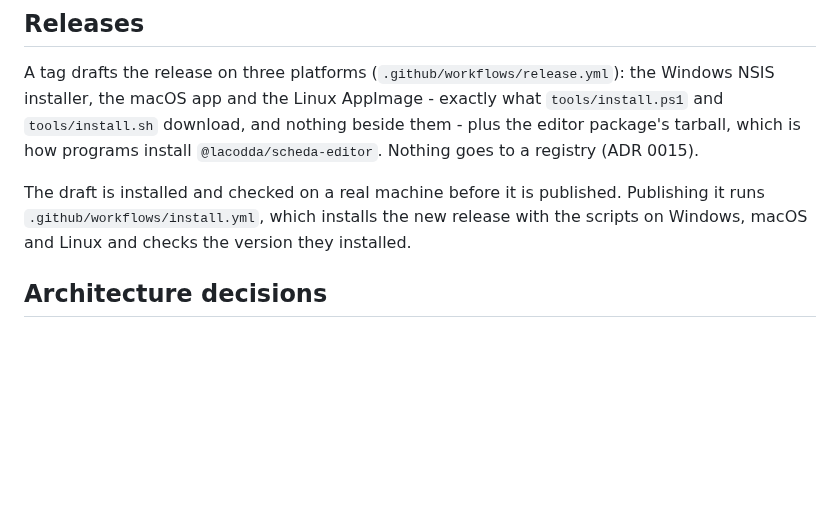
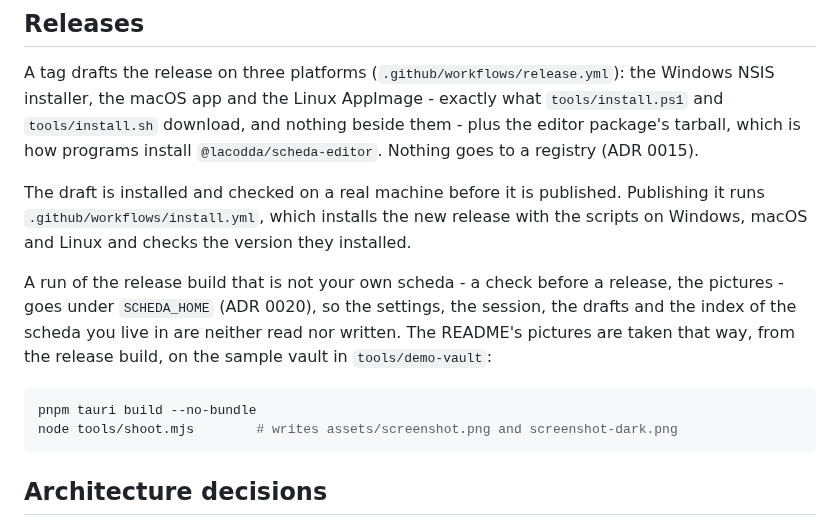
Before and after one commit to lacodda/scheda, a Markdown page: CONTRIBUTING.md, the part around the change. Rendered like a GitHub page; blank space fills up the shorter version.

````diff
--- a/CONTRIBUTING.md
+++ b/CONTRIBUTING.md
@@ -82,6 +82,17 @@ Publishing it runs `.github/workflows/install.yml`, which installs the new
 release with the scripts on Windows, macOS and Linux and checks the version
 they installed.
 
+A run of the release build that is not your own scheda - a check before a
+release, the pictures - goes under `SCHEDA_HOME` (ADR 0020), so the settings,
+the session, the drafts and the index of the scheda you live in are neither
+read nor written. The README's pictures are taken that way, from the release
+build, on the sample vault in `tools/demo-vault`:
+
+```sh
+pnpm tauri build --no-bundle
+node tools/shoot.mjs        # writes assets/screenshot.png and screenshot-dark.png
+```
+
 ## Architecture decisions
 
 Anything that would be asked about again later is written down in
````
Also changed, not shown: README.md (+30 -68 lines), tools/demo-vault/Garden plan.md (added, +32 -0 lines), tools/demo-vault/Inbox.md (added, +5 -0 lines), tools/demo-vault/Soil.md (added, +15 -0 lines), assets/screenshot-dark.png (added), assets/screenshot.png, 6 other files.
